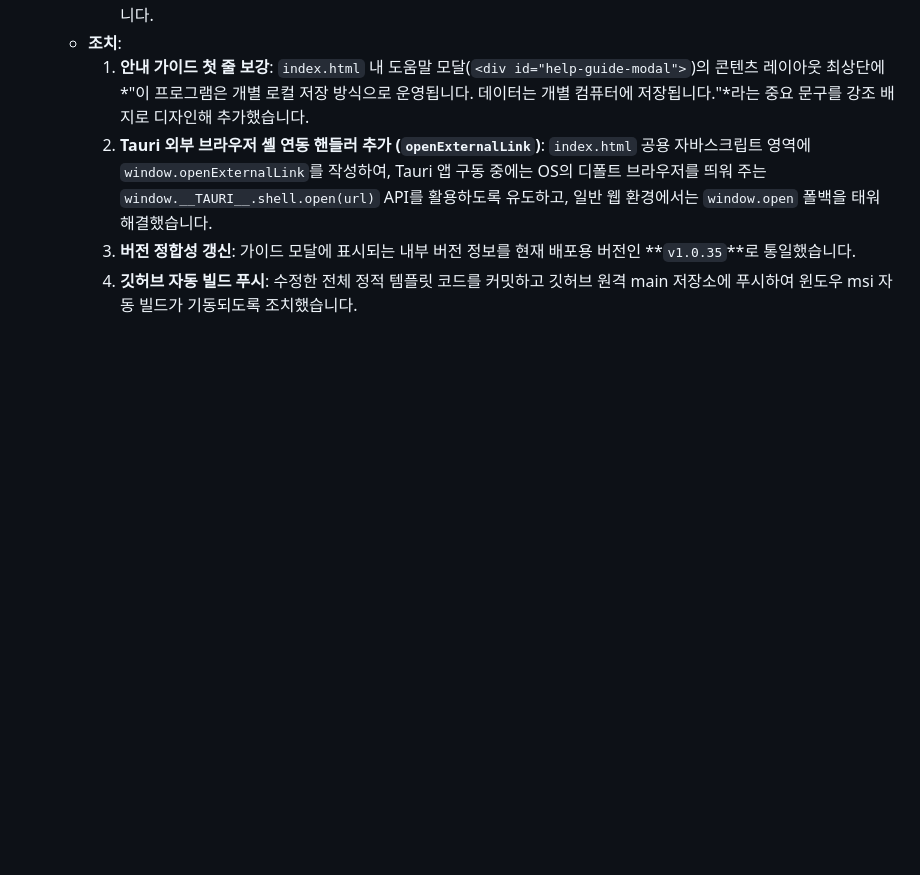
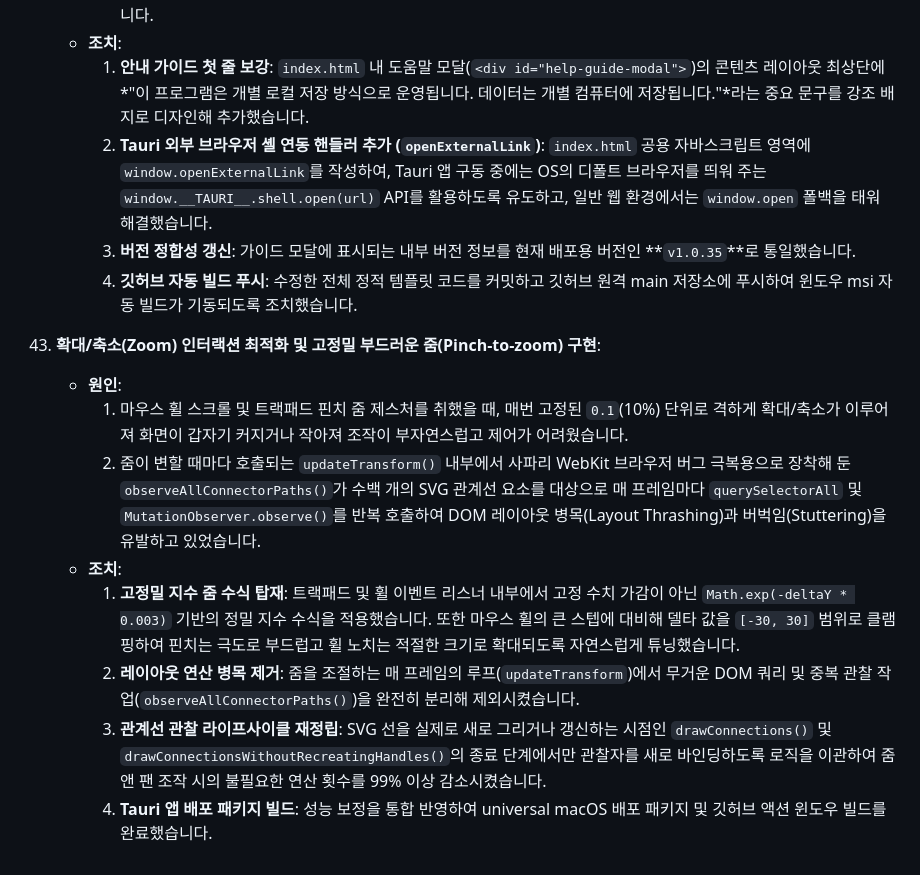
Before and after one commit to precept67/bible-genealogy, a Markdown page: walkthrough.md, the part around the change. Drawn GitHub-style; blank space fills up the shorter version.

Commit message:
docs: document zoom performance and interaction optimizations in walkthrough

```diff
--- a/walkthrough.md
+++ b/walkthrough.md
@@ -290,3 +290,13 @@ function drawConnections() {
       2. **Tauri 외부 브라우저 셸 연동 핸들러 추가 (`openExternalLink`)**: `index.html` 공용 자바스크립트 영역에 `window.openExternalLink`를 작성하여, Tauri 앱 구동 중에는 OS의 디폴트 브라우저를 띄워 주는 `window.__TAURI__.shell.open(url)` API를 활용하도록 유도하고, 일반 웹 환경에서는 `window.open` 폴백을 태워 해결했습니다.
       3. **버전 정합성 갱신**: 가이드 모달에 표시되는 내부 버전 정보를 현재 배포용 버전인 **`v1.0.35`**로 통일했습니다.
       4. **깃허브 자동 빌드 푸시**: 수정한 전체 정적 템플릿 코드를 커밋하고 깃허브 원격 main 저장소에 푸시하여 윈도우 msi 자동 빌드가 기동되도록 조치했습니다.
+
+43. **확대/축소(Zoom) 인터랙션 최적화 및 고정밀 부드러운 줌(Pinch-to-zoom) 구현**:
+    - **원인**:
+      1. 마우스 휠 스크롤 및 트랙패드 핀치 줌 제스처를 취했을 때, 매번 고정된 `0.1`(10%) 단위로 격하게 확대/축소가 이루어져 화면이 갑자기 커지거나 작아져 조작이 부자연스럽고 제어가 어려웠습니다.
+      2. 줌이 변할 때마다 호출되는 `updateTransform()` 내부에서 사파리 WebKit 브라우저 버그 극복용으로 장착해 둔 `observeAllConnectorPaths()`가 수백 개의 SVG 관계선 요소를 대상으로 매 프레임마다 `querySelectorAll` 및 `MutationObserver.observe()`를 반복 호출하여 DOM 레이아웃 병목(Layout Thrashing)과 버벅임(Stuttering)을 유발하고 있었습니다.
+    - **조치**:
+      1. **고정밀 지수 줌 수식 탑재**: 트랙패드 및 휠 이벤트 리스너 내부에서 고정 수치 가감이 아닌 `Math.exp(-deltaY * 0.003)` 기반의 정밀 지수 수식을 적용했습니다. 또한 마우스 휠의 큰 스텝에 대비해 델타 값을 `[-30, 30]` 범위로 클램핑하여 핀치는 극도로 부드럽고 휠 노치는 적절한 크기로 확대되도록 자연스럽게 튜닝했습니다.
+      2. **레이아웃 연산 병목 제거**: 줌을 조절하는 매 프레임의 루프(`updateTransform`)에서 무거운 DOM 쿼리 및 중복 관찰 작업(`observeAllConnectorPaths()`)을 완전히 분리해 제외시켰습니다.
+      3. **관계선 관찰 라이프사이클 재정립**: SVG 선을 실제로 새로 그리거나 갱신하는 시점인 `drawConnections()` 및 `drawConnectionsWithoutRecreatingHandles()`의 종료 단계에서만 관찰자를 새로 바인딩하도록 로직을 이관하여 줌 앤 팬 조작 시의 불필요한 연산 횟수를 99% 이상 감소시켰습니다.
+      4. **Tauri 앱 배포 패키지 빌드**: 성능 보정을 통합 반영하여 universal macOS 배포 패키지 및 깃허브 액션 윈도우 빌드를 완료했습니다.
```
